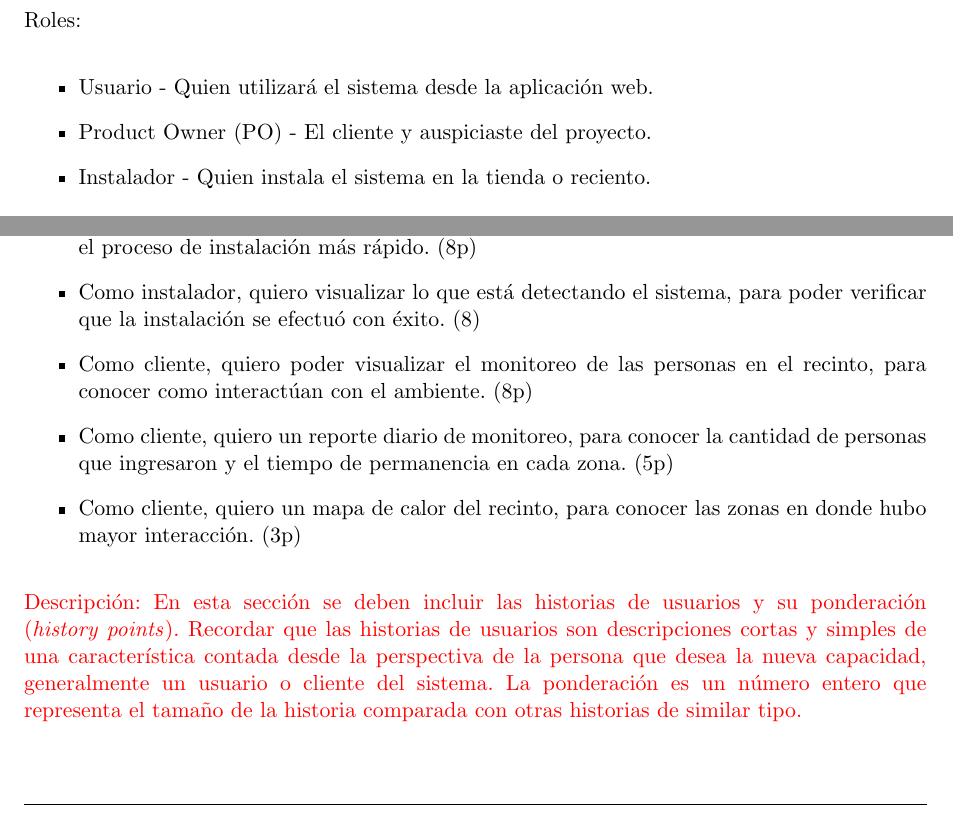
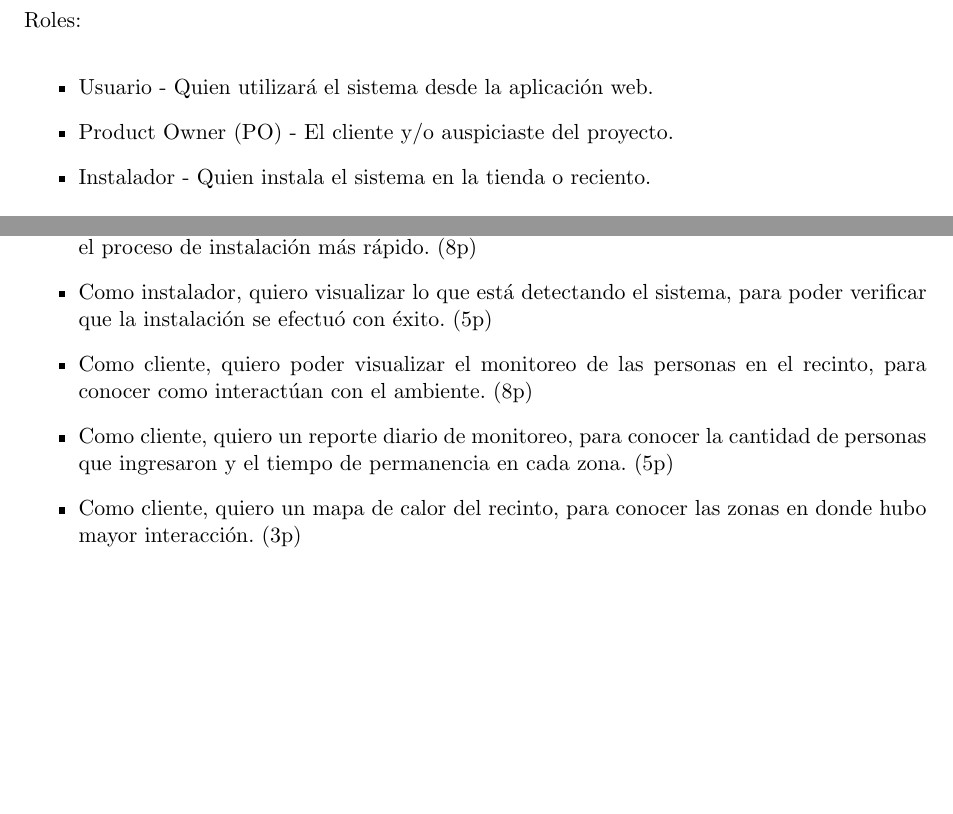
Before and after one commit to hernancontigiani/ceai_latex, a LaTeX document (charter.tex): two parts of page 10 of 18, joined at a grey line, cut so that both start at the same text. Compiled offline with pdfLaTeX.

Commit message:
Version 1.2

```diff
--- a/charter.tex
+++ b/charter.tex
@@ -253,7 +253,7 @@ Para el desarrollo del presente proyecto se supone que:
 Roles:
 \begin{itemize}
 \item Usuario - Quien utilizará el sistema desde la aplicación web.
-\item Product Owner (PO) - El cliente y auspiciaste del proyecto.
+\item Product Owner (PO) - El cliente y/o auspiciaste del proyecto.
 \item Instalador - Quien instala el sistema en la tienda o reciento.
 \end{itemize}
 
@@ -270,15 +270,11 @@ Historias de usuario:
 \item Como PO, quiero re identificar a las personas ocluidas por otras, para mantener el monitoreo aún cuando la persona se pierde de vista por unos segundos. (8p)
 \item Como PO, quiero conocer el accuracy de monitoreo y seguimiento, para conocer el estado de funcionamiento del sistema.
 \item Como instalador, quiero una interfaz para dibujar las zonas de interés, para poder realizar el proceso de instalación más rápido. (8p)
-\item Como instalador, quiero visualizar lo que está detectando el sistema, para poder verificar que la instalación se efectuó con éxito. (8)
+\item Como instalador, quiero visualizar lo que está detectando el sistema, para poder verificar que la instalación se efectuó con éxito. (5p)
 \item Como cliente, quiero poder visualizar el monitoreo de las personas en el recinto, para conocer como interactúan con el ambiente. (8p)
 \item Como cliente, quiero un reporte diario de monitoreo, para conocer la cantidad de personas que ingresaron y el tiempo de permanencia en cada zona. (5p)
 \item Como cliente, quiero un mapa de calor del recinto, para conocer las zonas en donde hubo mayor interacción. (3p)
 \end{itemize}
-
-\begin{consigna}{red}
-Descripción: En esta sección se deben incluir las historias de usuarios y su ponderación (\textit{history points}). Recordar que las historias de usuarios son descripciones cortas y simples de una característica contada desde la perspectiva de la persona que desea la nueva capacidad, generalmente un usuario o cliente del sistema. La ponderación es un número entero que representa el tamaño de la historia comparada con otras historias de similar tipo.
-\end{consigna}
 
 \newpage
 
```
Also changed, not shown: charter.tex (4 more changed lines).
